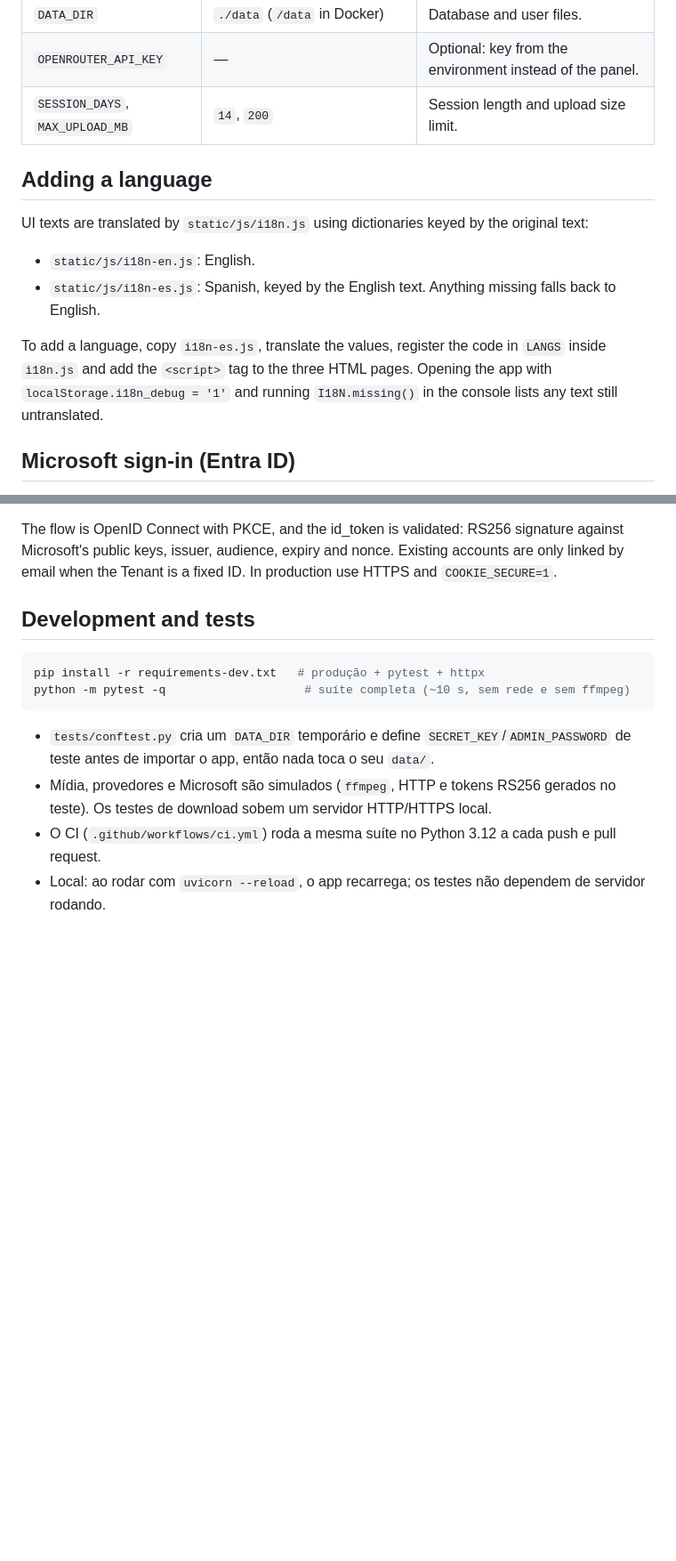
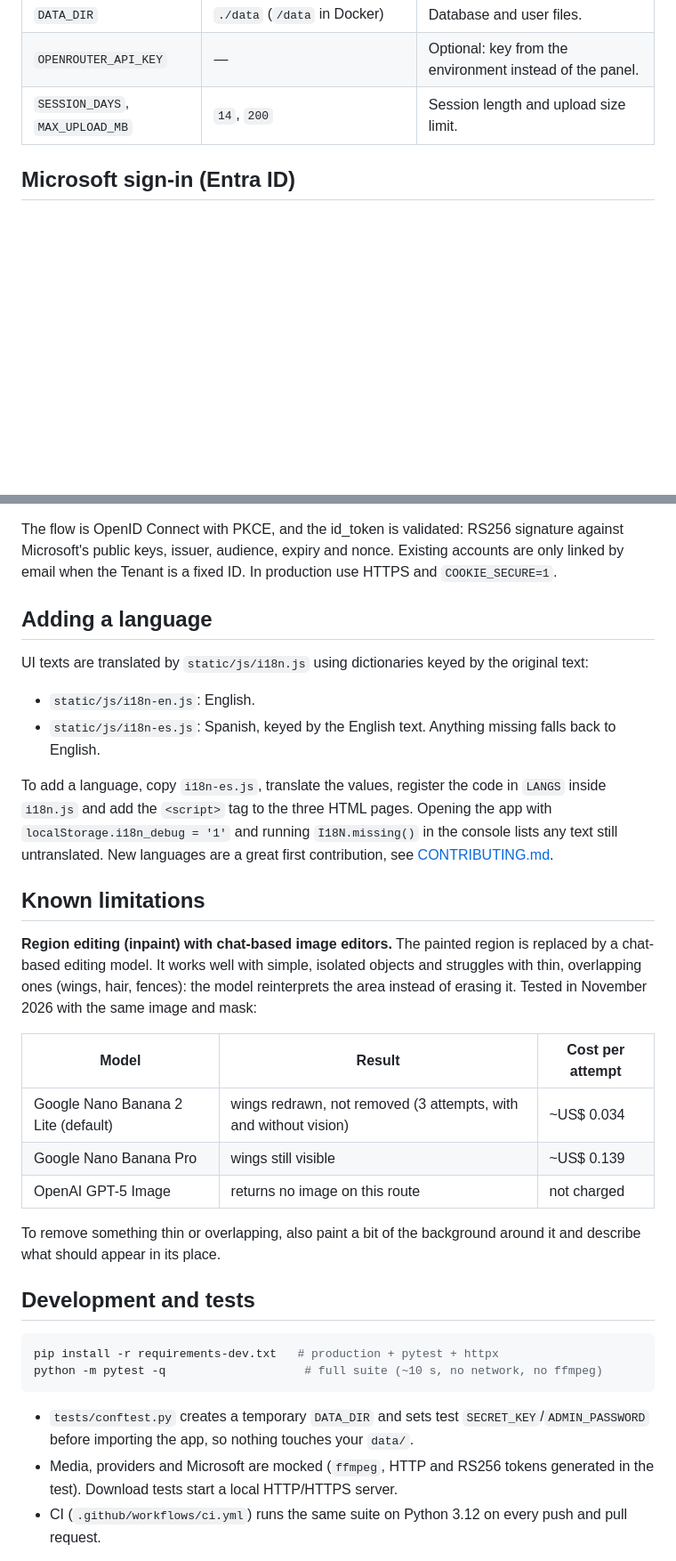
Before and after one commit to sorakes/AI-MAKER-STUDIO, a Markdown page: README.md, 2 parts joined by grey strips. Shown at 89% size. Rendered like a GitHub page; blank space fills up the shorter version.

````diff
--- a/README.md
+++ b/README.md
@@ -74,14 +118,6 @@ All settings come from environment variables (see `.env.example`):
 | `OPENROUTER_API_KEY` | — | Optional: key from the environment instead of the panel. |
 | `SESSION_DAYS`, `MAX_UPLOAD_MB` | `14`, `200` | Session length and upload size limit. |
 
-## Adding a language
-
-UI texts are translated by `static/js/i18n.js` using dictionaries keyed by the original text:
-- `static/js/i18n-en.js`: English.
-- `static/js/i18n-es.js`: Spanish, keyed by the English text. Anything missing falls back to English.
-
-To add a language, copy `i18n-es.js`, translate the values, register the code in `LANGS` inside `i18n.js` and add the `<script>` tag to the three HTML pages. Opening the app with `localStorage.i18n_debug = '1'` and running `I18N.missing()` in the console lists any text still untranslated.
-
 ## Microsoft sign-in (Entra ID)
 
 1. In Azure: Entra ID → App registrations → New registration. As Redirect URI (Web) use `<public address>/api/auth/microsoft/callback`. The panel shows the exact address, ready to copy.
@@ -90,15 +126,35 @@ To add a language, copy `i18n-es.js`, translate the values, register the code in
 
 The flow is OpenID Connect with PKCE, and the id_token is validated: RS256 signature against Microsoft's public keys, issuer, audience, expiry and nonce. Existing accounts are only linked by email when the Tenant is a fixed ID. In production use HTTPS and `COOKIE_SECURE=1`.
 
+## Adding a language
+
+UI texts are translated by `static/js/i18n.js` using dictionaries keyed by the original text:
+
+- `static/js/i18n-en.js`: English.
+- `static/js/i18n-es.js`: Spanish, keyed by the English text. Anything missing falls back to English.
+
+To add a language, copy `i18n-es.js`, translate the values, register the code in `LANGS` inside `i18n.js` and add the `<script>` tag to the three HTML pages. Opening the app with `localStorage.i18n_debug = '1'` and running `I18N.missing()` in the console lists any text still untranslated. New languages are a great first contribution, see [CONTRIBUTING.md](CONTRIBUTING.md).
+
+## Known limitations
+
+**Region editing (inpaint) with chat-based image editors.** The painted region is replaced by a chat-based editing model. It works well with simple, isolated objects and struggles with thin, overlapping ones (wings, hair, fences): the model reinterprets the area instead of erasing it. Tested in November 2026 with the same image and mask:
+
+| Model | Result | Cost per attempt |
+|---|---|---|
+| Google Nano Banana 2 Lite (default) | wings redrawn, not removed (3 attempts, with and without vision) | ~US$ 0.034 |
+| Google Nano Banana Pro | wings still visible | ~US$ 0.139 |
+| OpenAI GPT-5 Image | returns no image on this route | not charged |
+
+To remove something thin or overlapping, also paint a bit of the background around it and describe what should appear in its place.
+
 ## Development and tests
 
 ```bash
-pip install -r requirements-dev.txt   # produção + pytest + httpx
-python -m pytest -q                    # suíte completa (~10 s, sem rede e sem ffmpeg)
+pip install -r requirements-dev.txt   # production + pytest + httpx
+python -m pytest -q                    # full suite (~10 s, no network, no ffmpeg)
 ```
 
-- `tests/conftest.py` cria um `DATA_DIR` temporário e define `SECRET_KEY`/`ADMIN_PASSWORD` de teste antes de importar o app, então nada toca o seu `data/`.
-- Mídia, provedores e Microsoft são simulados (`ffmpeg`, HTTP e tokens RS256 gerados no teste). Os testes de download sobem um servidor HTTP/HTTPS local.
-- O CI (`.github/workflows/ci.yml`) roda a mesma suíte no Python 3.12 a cada push e pull request.
-- Local: ao rodar com `uvicorn --reload`, o app recarrega; os testes não dependem de servidor rodando.
+- `tests/conftest.py` creates a temporary `DATA_DIR` and sets test `SECRET_KEY`/`ADMIN_PASSWORD` before importing the app, so nothing touches your `data/`.
+- Media, providers and Microsoft are mocked (`ffmpeg`, HTTP and RS256 tokens generated in the test). Download tests start a local HTTP/HTTPS server.
+- CI (`.github/workflows/ci.yml`) runs the same suite on Python 3.12 on every push and pull request.
 
````
Also changed, not shown: other parts of README.md (+78 -31 lines), .github/pull_request_template.md (added, +12 -0 lines), CHANGELOG.md (added, +33 -0 lines), CONTRIBUTING.md (added, +41 -0 lines), README.pt-BR.md (added, +67 -0 lines), SECURITY.md (added, +17 -0 lines), docs/canvas.png (added), docs/social-preview.png (added), 7 other files.
